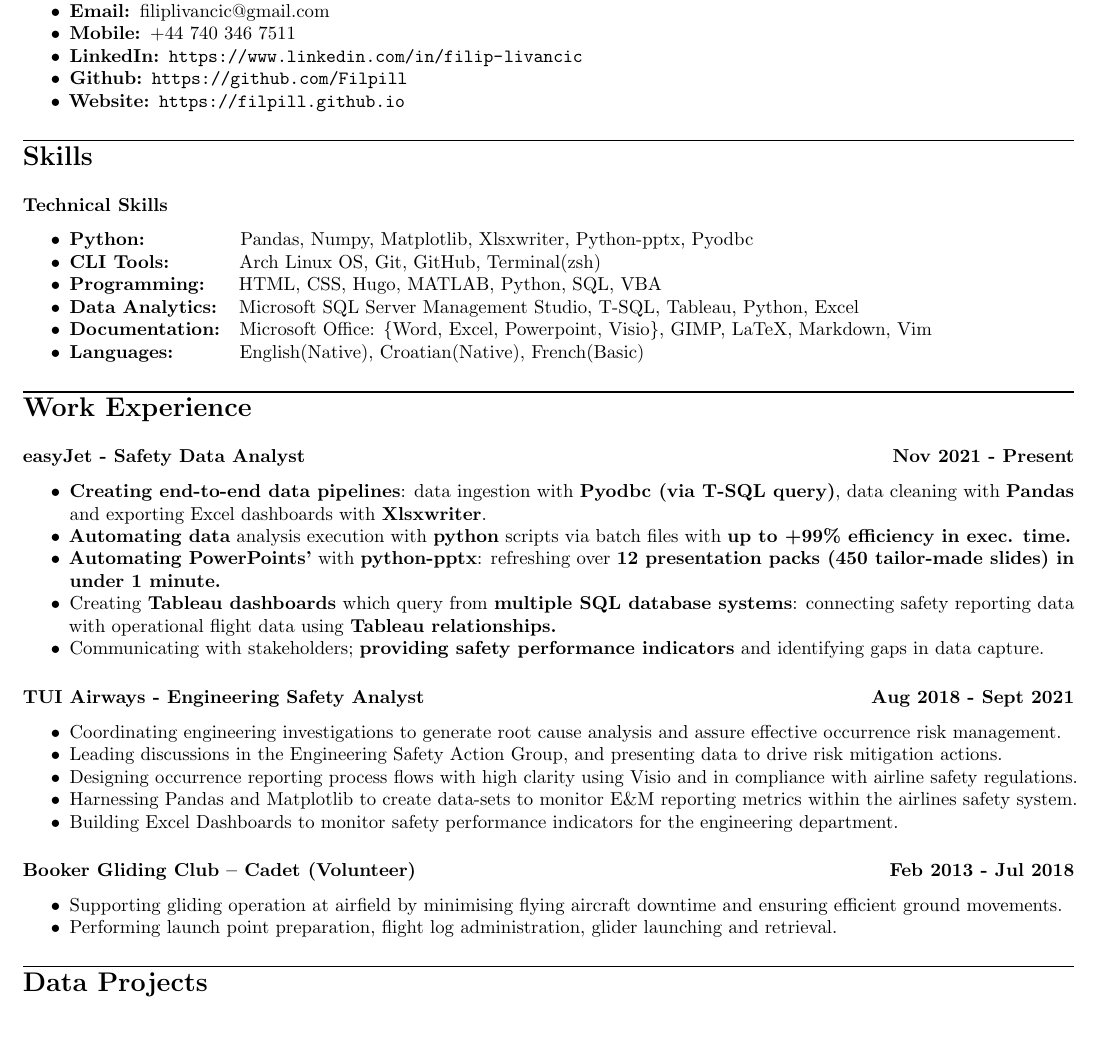
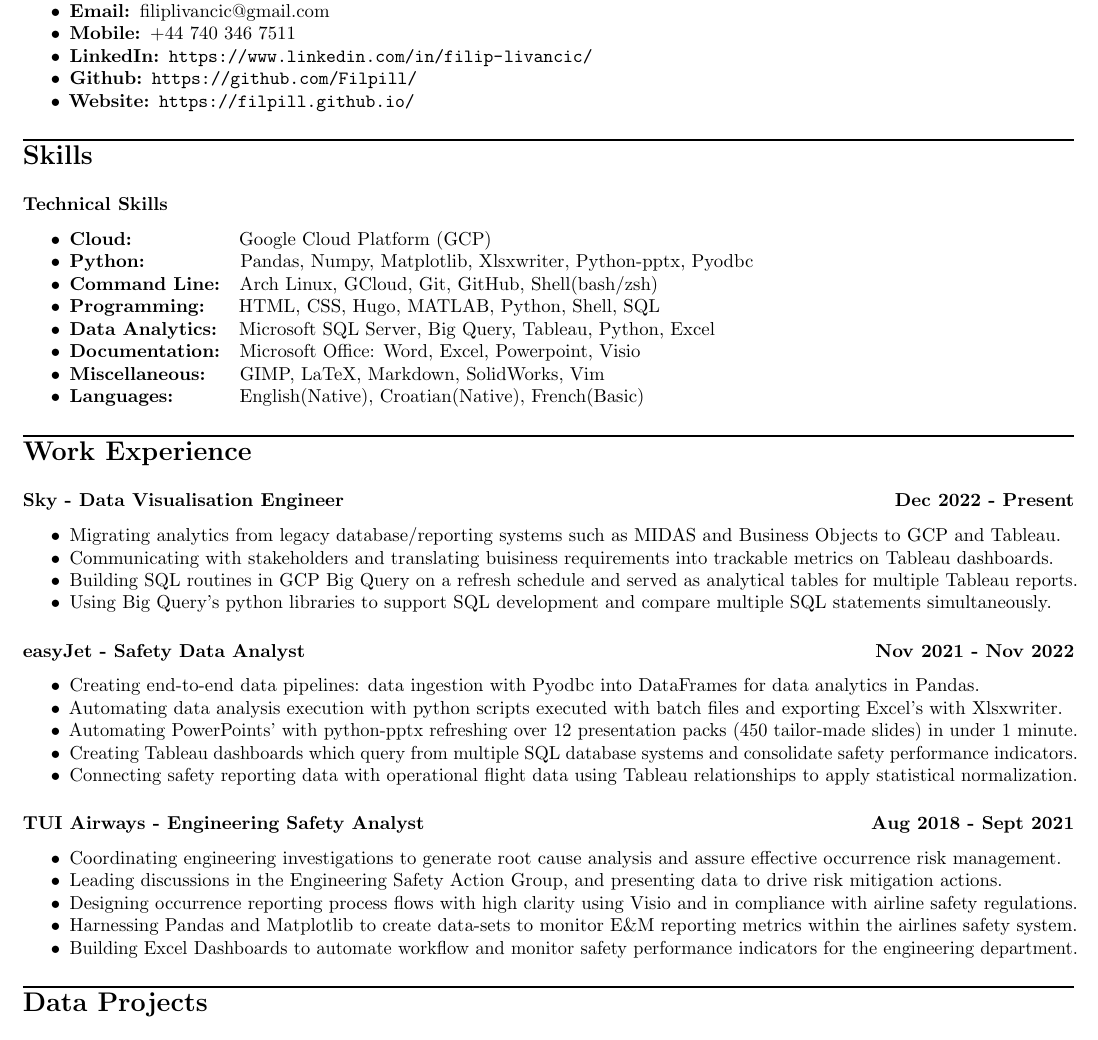
Before and after one commit to Filpill/LaTeX-CV, a LaTeX CV (cv/filip-livancic-cv.tex): part of the page, cut so that both start at the same text. Compiled offline with pdfLaTeX.

Commit message:
updated with Sky

```diff
--- a/cv/filip-livancic-cv.tex
+++ b/cv/filip-livancic-cv.tex
@@ -40,33 +40,52 @@
     \item\textbf{Location: }Muswell Hill, London
     \item\textbf{Email: }\href{mailto:filiplivancic@gmail.com}{filiplivancic@gmail.com}
     \item\textbf{Mobile: }+44 740 346 7511
-    \item\textbf{LinkedIn: }\url{https://www.linkedin.com/in/filip-livancic}
-    \item\textbf{Github: }\url{https://github.com/Filpill}
-    \item\textbf{Website: }\url{https://filpill.github.io}
+    \item\textbf{LinkedIn: }\url{https://www.linkedin.com/in/filip-livancic/}
+    \item\textbf{Github: }\url{https://github.com/Filpill/}
+    \item\textbf{Website: }\url{https://filpill.github.io/}
 \end{itemize}
 
 
 \section*{Skills}
 \subsection*{Technical Skills}
 \begin{itemize}[noitemsep]
+    \item \textbf{Cloud:} \hspace{17mm} Google Cloud Platform (GCP)
 	\item \textbf{Python:} \hspace{14.8mm} Pandas, Numpy, Matplotlib, Xlsxwriter, Python-pptx, Pyodbc
-	\item \textbf{CLI Tools:} \hspace{10mm} Arch Linux OS, Git, GitHub, Terminal(zsh)
-	\item \textbf{Programming:} \hspace{3.3mm} HTML, CSS, Hugo, MATLAB, Python, SQL, VBA
-	\item \textbf{Data Analytics:} \hspace{1mm} Microsoft SQL Server Management Studio, T-SQL, Tableau, Python, Excel
-	\item \textbf{Documentation:} \hspace{0.5mm} Microsoft Office: \{Word, Excel, Powerpoint, Visio\}, GIMP, LaTeX, Markdown, Vim
+	\item \textbf{Command Line:} \hspace{0.5mm} Arch Linux, GCloud, Git, GitHub, Shell(bash/zsh)
+	\item \textbf{Programming:} \hspace{3.3mm} HTML, CSS, Hugo, MATLAB, Python, Shell, SQL
+	\item \textbf{Data Analytics:} \hspace{1mm} Microsoft SQL Server, Big Query, Tableau, Python, Excel
+    \item \textbf{Documentation:} \hspace{0.5mm} Microsoft Office: Word, Excel, Powerpoint, Visio
+	\item \textbf{Miscellaneous:} \hspace{3.3mm} GIMP, LaTeX, Markdown, SolidWorks, Vim
 	\item \textbf{Languages:} \hspace{9.3mm} English(Native), Croatian(Native), French(Basic)
 \end{itemize}
 
 %Work Experience
 \section*{Work Experience}
-\subsection*{\textbf{easyJet - Safety Data Analyst} \hfill  Nov 2021 - Present}
+\subsection*{\textbf{Sky - Data Visualisation Engineer} \hfill  Dec 2022 - Present}
 \begin{itemize}[noitemsep]
-	\item \textbf{Creating end-to-end data pipelines}: data ingestion with \textbf{Pyodbc (via T-SQL query)}, data cleaning with \textbf{Pandas} and exporting Excel dashboards with \textbf{Xlsxwriter}.
-	\item \textbf{Automating data} analysis execution with \textbf{python} scripts via batch files with \textbf{up to +99\% efficiency in exec. time.}
-	\item \textbf{Automating PowerPoints'} with \textbf{python-pptx}: refreshing over \textbf{12 presentation packs (450 tailor-made slides) in under 1 minute.}
 
-	\item Creating \textbf{Tableau dashboards} which query from \textbf{multiple SQL database systems}: connecting safety reporting data with operational flight data using \textbf{Tableau relationships.}
-	\item Communicating with stakeholders; \textbf{providing safety performance indicators} and identifying gaps in data capture.
+    \item Migrating analytics from legacy database/reporting systems such as MIDAS and Business Objects to GCP and Tableau.
+    \item Communicating with stakeholders and translating buisiness requirements into trackable metrics on Tableau dashboards.
+    \item Building SQL routines in GCP Big Query on a refresh schedule and served as analytical tables for multiple Tableau reports.
+     \item Using Big Query's python libraries to support SQL development and compare multiple SQL statements simultaneously.
+
+\end{itemize}
+
+\subsection*{\textbf{easyJet - Safety Data Analyst} \hfill  Nov 2021 - Nov 2022}
+\begin{itemize}[noitemsep]
+	\item Creating end-to-end data pipelines: data ingestion with Pyodbc into DataFrames for data analytics in Pandas.
+	\item Automating data analysis execution with python scripts executed with batch files and exporting Excel's with Xlsxwriter.
+	\item Automating PowerPoints' with python-pptx refreshing over 12 presentation packs (450 tailor-made slides) in under 1 minute.
+	\item Creating Tableau dashboards which query from multiple SQL database systems and consolidate safety performance indicators.
+    \item Connecting safety reporting data with operational flight data using Tableau relationships to apply statistical normalization.
+
+
+%	\item \textbf{Creating end-to-end data pipelines}: data ingestion with \textbf{Pyodbc (via T-SQL query)}, data cleaning with \textbf{Pandas} and exporting Excel dashboards with \textbf{Xlsxwriter}.
+%	\item \textbf{Automating data} analysis execution with \textbf{python} scripts via batch files with \textbf{up to +99\% efficiency in exec. time.}
+%	\item \textbf{Automating PowerPoints'} with \textbf{python-pptx}: refreshing over \textbf{12 presentation packs (450 tailor-made slides) in under 1 minute.}
+%
+%	\item Creating \textbf{Tableau dashboards} which query from \textbf{multiple SQL database systems}: connecting safety reporting data with operational flight data using \textbf{Tableau relationships.}
+%	\item Communicating with stakeholders; \textbf{providing safety performance indicators} and identifying gaps in data capture.
 
 
 \end{itemize}
@@ -77,16 +96,16 @@
 	\item Leading discussions in the Engineering Safety Action Group, and presenting data to drive risk mitigation actions.
 	\item Designing occurrence reporting process flows with high clarity using Visio and in compliance with airline safety regulations.
 	\item Harnessing Pandas and Matplotlib to create data-sets to monitor E\&M reporting metrics within the airlines safety system.
-	\item Building Excel Dashboards to monitor safety performance indicators for the engineering department.
+	\item Building Excel Dashboards to automate workflow and monitor safety performance indicators for the engineering department.
 \end{itemize}
 
-\subsection*{\textbf{Booker Gliding Club – Cadet (Volunteer)}\hfill Feb 2013 - Jul 2018}
-\begin{itemize}[noitemsep]
-
-	\item Supporting gliding operation at airfield by minimising flying aircraft downtime and ensuring efficient ground movements.
-	\item Performing launch point preparation, flight log administration, glider launching and retrieval.
-
-\end{itemize}
+%\subsection*{\textbf{Booker Gliding Club – Cadet (Volunteer)}\hfill Feb 2013 - Jul 2018}
+%\begin{itemize}[noitemsep]
+%
+%	\item Supporting gliding operation at airfield by minimising flying aircraft downtime and ensuring efficient ground movements.
+%	\item Performing launch point preparation, flight log administration, glider launching and retrieval.
+%
+%\end{itemize}
 
 
 \section*{Data Projects}
```
Also changed, not shown: cv/filip-livancic-cv.pdf.
